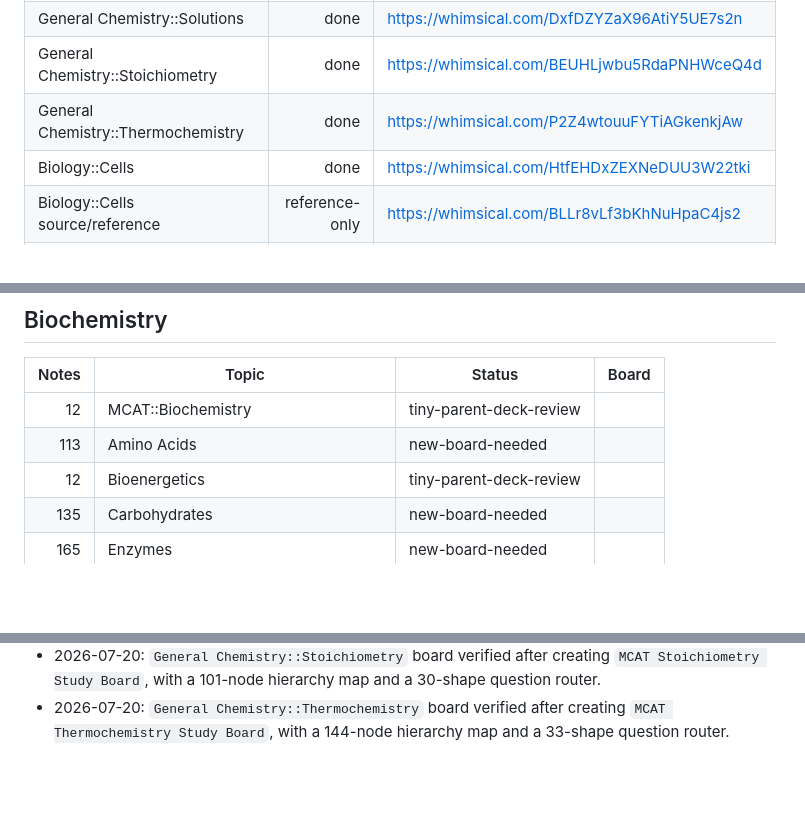
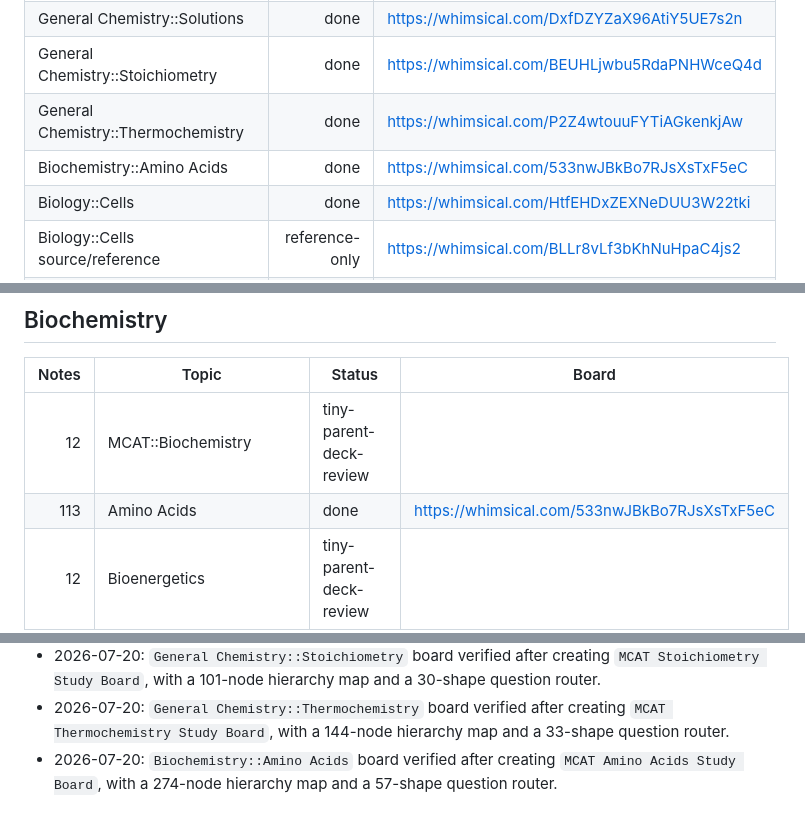
Before and after one commit to stonesandivygrows/stonesandivygrows-mcat-prompt-library, a Markdown page: study-notes/mcat-mind-maps/09-whimsical-anki-board-tracker.md, 3 parts joined by grey strips. Drawn GitHub-style; blank space fills up the shorter version.

Commit message:
Mark amino acids Whimsical board complete

```diff
--- a/study-notes/mcat-mind-maps/09-whimsical-anki-board-tracker.md
+++ b/study-notes/mcat-mind-maps/09-whimsical-anki-board-tracker.md
@@ -20,6 +20,7 @@ Status key: `done`, `existing-fetch-needed`, `new-board-needed`, `excluded`, `ti
 | General Chemistry::Solutions | done | https://whimsical.com/DxfDZYZaX96AtiY5UE7s2n |
 | General Chemistry::Stoichiometry | done | https://whimsical.com/BEUHLjwbu5RdaPNHWceQ4d |
 | General Chemistry::Thermochemistry | done | https://whimsical.com/P2Z4wtouuFYTiAGkenkjAw |
+| Biochemistry::Amino Acids | done | https://whimsical.com/533nwJBkBo7RJsXsTxF5eC |
 | Biology::Cells | done | https://whimsical.com/HtfEHDxZEXNeDUU3W22tki |
 | Biology::Cells source/reference | reference-only | https://whimsical.com/BLLr8vLf3bKhNuHpaC4js2 |
 | Biology::Cells related Anki board | reference-only | https://whimsical.com/LvWnUipz8Q4FSoceuU3Mo3 |
@@ -30,7 +31,7 @@ Status key: `done`, `existing-fetch-needed`, `new-board-needed`, `excluded`, `ti
 | Notes | Topic | Status | Board |
 |---:|---|---|---|
 | 12 | MCAT::Biochemistry | tiny-parent-deck-review | |
-| 113 | Amino Acids | new-board-needed | |
+| 113 | Amino Acids | done | https://whimsical.com/533nwJBkBo7RJsXsTxF5eC |
 | 12 | Bioenergetics | tiny-parent-deck-review | |
 | 135 | Carbohydrates | new-board-needed | |
 | 165 | Enzymes | new-board-needed | |
@@ -153,3 +154,4 @@ Status key: `done`, `existing-fetch-needed`, `new-board-needed`, `excluded`, `ti
 - 2026-07-20: `General Chemistry::Solutions` board verified after creating `MCAT Solutions Study Board`, with a 113-node hierarchy map and a 31-shape question router.
 - 2026-07-20: `General Chemistry::Stoichiometry` board verified after creating `MCAT Stoichiometry Study Board`, with a 101-node hierarchy map and a 30-shape question router.
 - 2026-07-20: `General Chemistry::Thermochemistry` board verified after creating `MCAT Thermochemistry Study Board`, with a 144-node hierarchy map and a 33-shape question router.
+- 2026-07-20: `Biochemistry::Amino Acids` board verified after creating `MCAT Amino Acids Study Board`, with a 274-node hierarchy map and a 57-shape question router.
```
